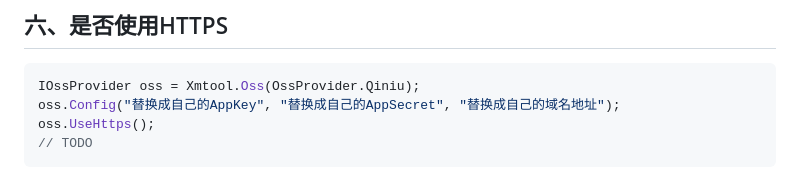
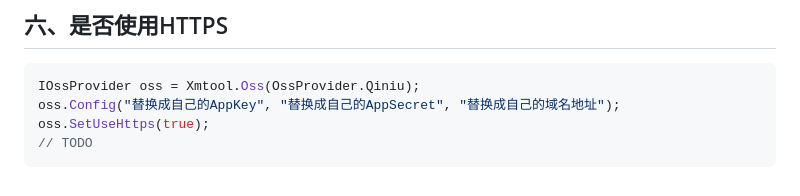
Before and after one commit to softwaiter/Xmtool, a Markdown page: docs/static/oss.md, the part around the change. GitHub-like rendering.

Commit message:
:pencil:UPDATE oss.md

````diff
--- a/docs/static/oss.md
+++ b/docs/static/oss.md
@@ -98,6 +98,6 @@ string url = oss.SetContentType("image/png")
 ```c#
 IOssProvider oss = Xmtool.Oss(OssProvider.Qiniu);
 oss.Config("替换成自己的AppKey", "替换成自己的AppSecret", "替换成自己的域名地址");
-oss.UseHttps();
+oss.SetUseHttps(true);
 // TODO
 ```
````
